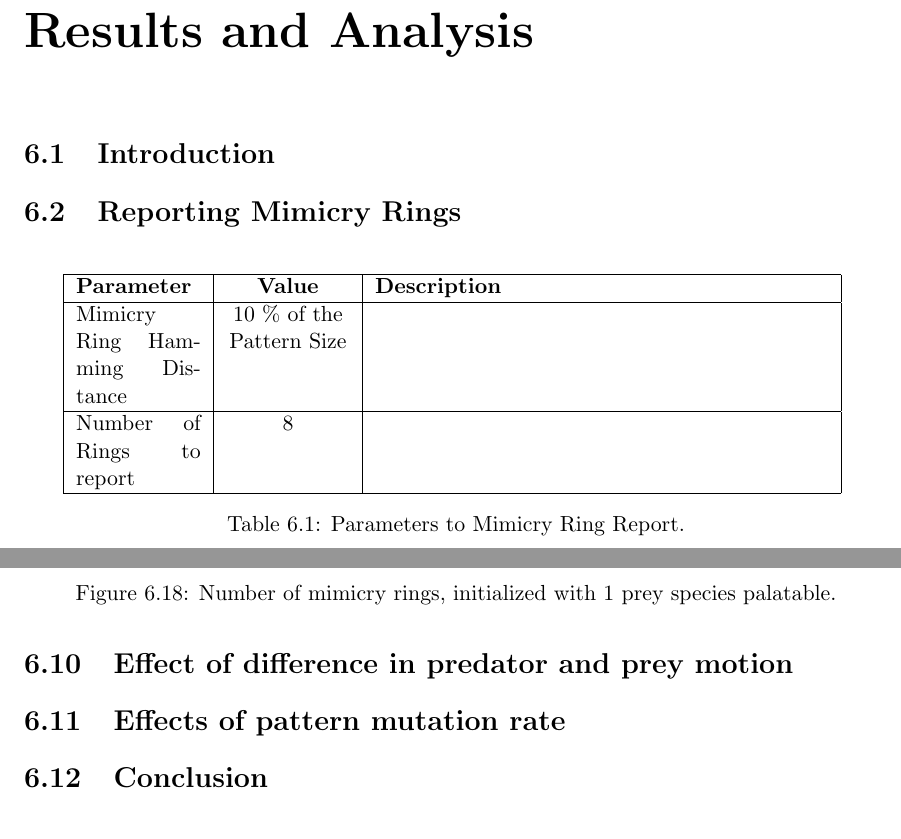
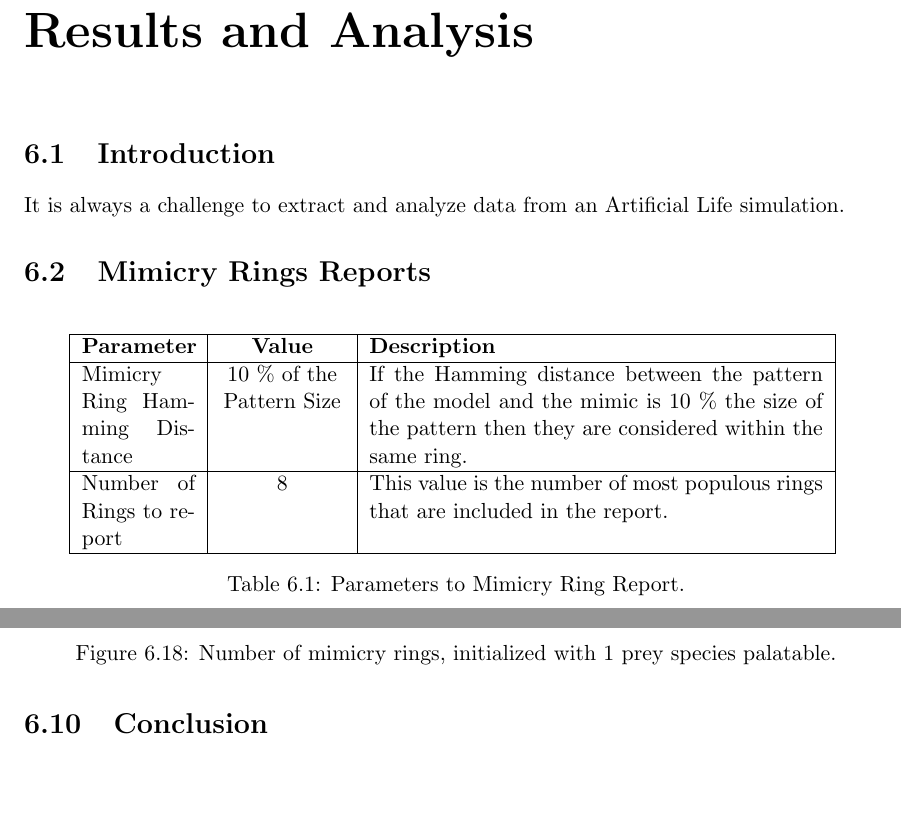
Before and after one commit to mohiul/mimicry, a LaTeX thesis (docs/tex/thesis.tex, which reads docs/tex/result.tex): two parts of pages 25 and 41 of 44, joined at a grey line, cut so that both start at the same text. Compiled offline with pdfLaTeX.

Commit message:
Documentation updates.

```diff
--- a/docs/tex/result.tex
+++ b/docs/tex/result.tex
@@ -2,16 +2,17 @@
 \chapter{Results and Analysis}
 
 \section{Introduction}
+It is always a challenge to extract and analyze data from an Artificial Life simulation.
 
-\section{Reporting Mimicry Rings}
+\section{Mimicry Rings Reports}
 
 \begin{table}[H]
 \centering
-\begin{tabular}{| p{2.2cm} | >{\centering} p{2.2cm} | p{8cm} |}
+\begin{tabular}{| p{2.0cm} | >{\centering} p{2.2cm} | p{8cm} |}
 	\hline
 		\textbf{Parameter} & \textbf{Value} & \textbf{Description} \\ \hline
-		Mimicry Ring Hamming Distance & 10 \% of the Pattern Size & \\ \hline
-		Number of Rings to report & 8 & \\
+		Mimicry Ring Hamming Distance & 10 \% of the Pattern Size & If the Hamming distance between the pattern of the model and the mimic is 10 \% the size of the pattern then they are considered within the same ring.\\ \hline
+		Number of Rings to report & 8 & This value is the number of most populous rings that are included in the report.\\
 	\hline
 \end{tabular}
 \caption{Parameters to Mimicry Ring Report.}
@@ -416,8 +417,4 @@ Major difference is the total number of prey population created. For unpalatable
 	\label{fig:ringSize8k-1-Prey-p}
 \end{figure}
 
-\section{Effect of difference in predator and prey motion}
-
-\section{Effects of pattern mutation rate}
-
 \section{Conclusion}
```
Also changed, not shown: docs/tex/model.tex (+1 -1 lines), 1 other file.
